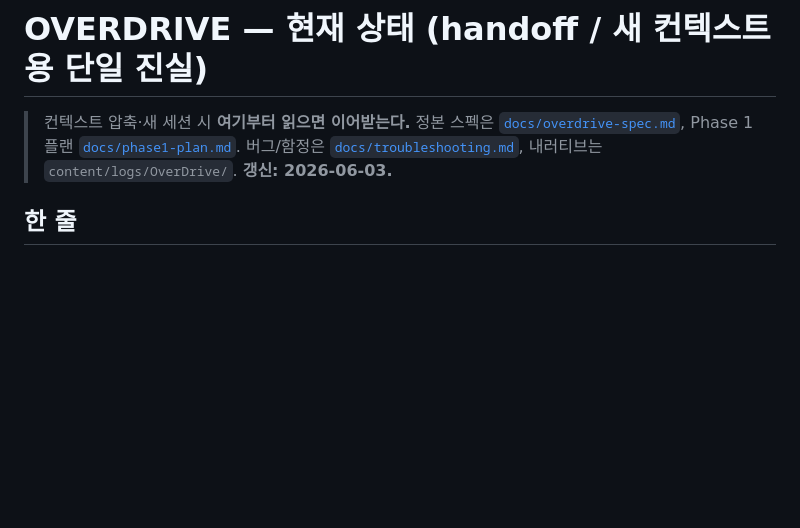
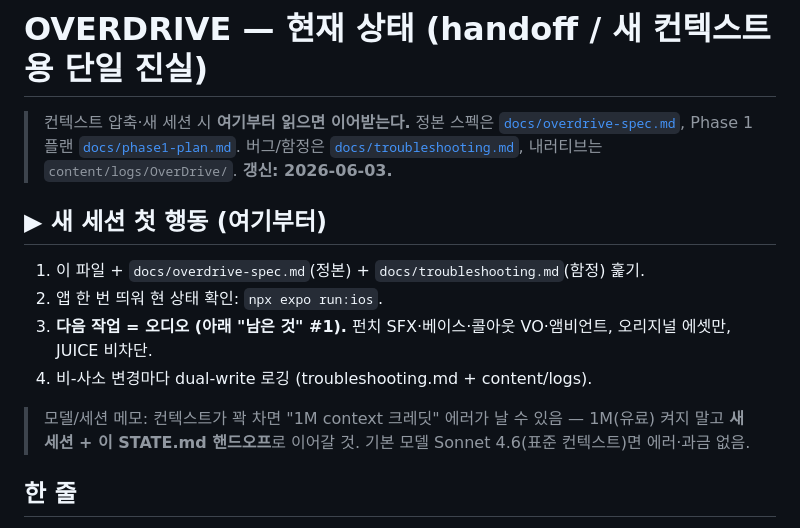
Before and after one commit to Daeseon-AI-Factory/OverDrive, a Markdown page: docs/STATE.md, the part around the change. GitHub-like rendering; blank space fills up the shorter version.

Commit message:
docs(state): add '새 세션 첫 행동' handoff pointer + model/context note [no-log]

```diff
--- a/docs/STATE.md
+++ b/docs/STATE.md
@@ -1,6 +1,14 @@
 # OVERDRIVE — 현재 상태 (handoff / 새 컨텍스트용 단일 진실)
 
 > 컨텍스트 압축·새 세션 시 **여기부터 읽으면 이어받는다.** 정본 스펙은 [`docs/overdrive-spec.md`](overdrive-spec.md), Phase 1 플랜 [`docs/phase1-plan.md`](phase1-plan.md). 버그/함정은 [`docs/troubleshooting.md`](troubleshooting.md), 내러티브는 `content/logs/OverDrive/`. **갱신: 2026-06-03.**
+
+## ▶ 새 세션 첫 행동 (여기부터)
+1. 이 파일 + `docs/overdrive-spec.md`(정본) + `docs/troubleshooting.md`(함정) 훑기.
+2. 앱 한 번 띄워 현 상태 확인: `npx expo run:ios`.
+3. **다음 작업 = 오디오 (아래 "남은 것" #1).** 펀치 SFX·베이스·콜아웃 VO·앰비언트, 오리지널 에셋만, JUICE 비차단.
+4. 비-사소 변경마다 dual-write 로깅 (troubleshooting.md + content/logs).
+
+> 모델/세션 메모: 컨텍스트가 꽉 차면 "1M context 크레딧" 에러가 날 수 있음 — 1M(유료) 켜지 말고 **새 세션 + 이 STATE.md 핸드오프**로 이어갈 것. 기본 모델 Sonnet 4.6(표준 컨텍스트)면 에러·과금 없음.
 
 ## 한 줄
 Phase 1(로컬 MVP) **거의 완성** — 굴러가는 앱이 iPhone 17 시뮬에서 돌고, 핵심 루프(바디맵→로깅→전투력→JUICE 폭발→FORGE 완료)가 작동. 검증: tsc/lint/jest(49)/expo-doctor(21)/expo export 전부 green.
```
